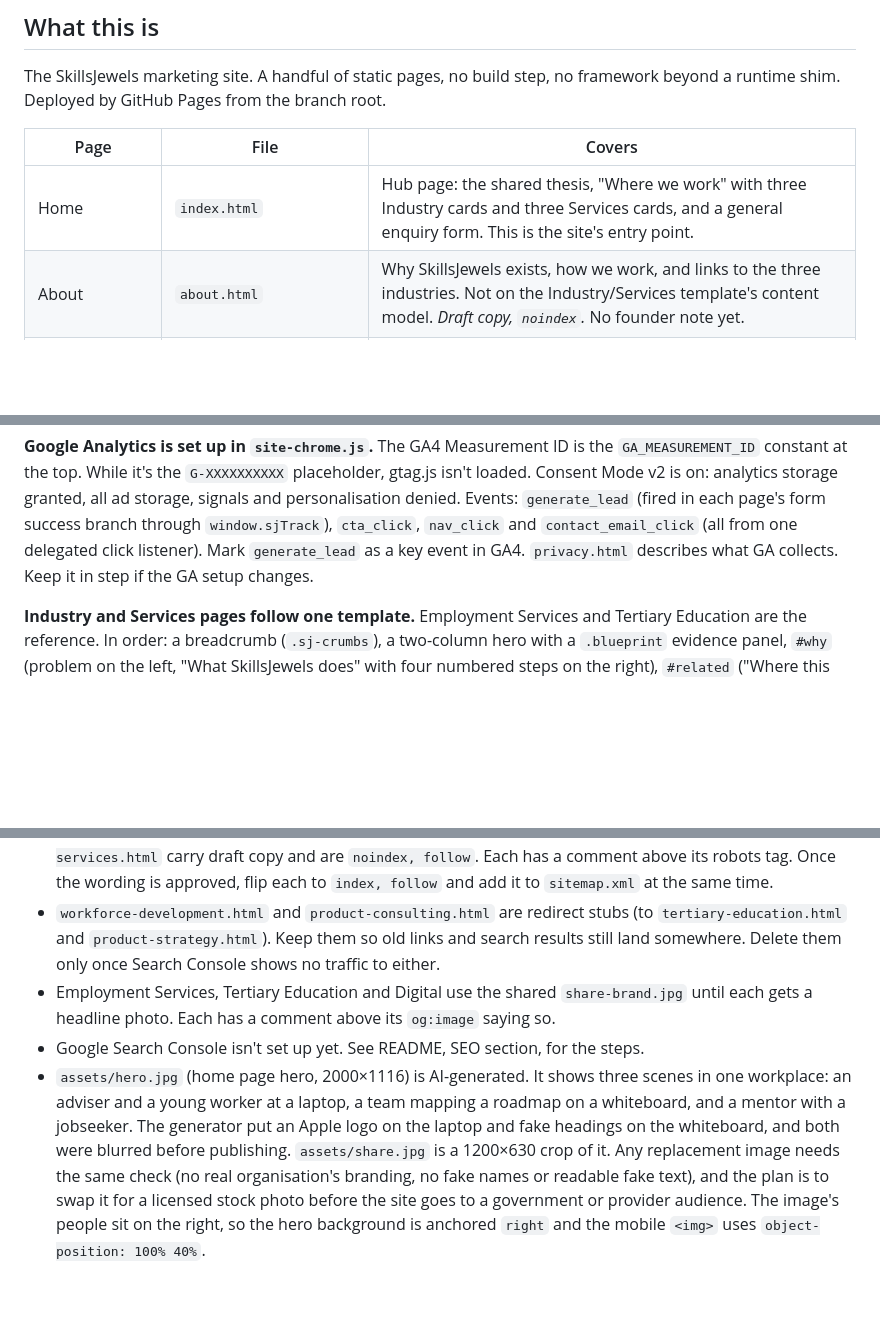
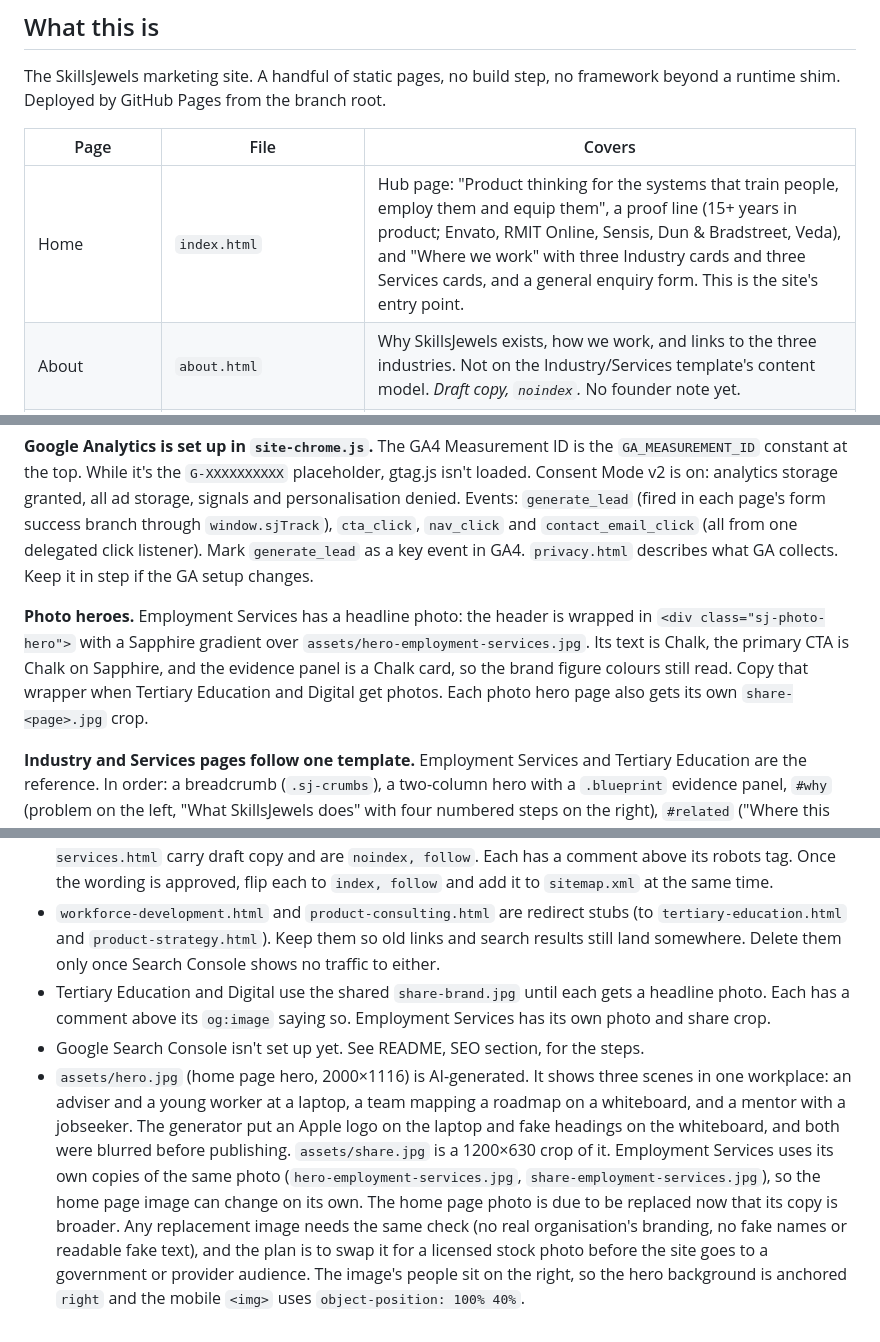
Before and after one commit to julianstevenson/skillsjewels, a Markdown page: CLAUDE.md, 3 parts joined by grey strips. Rendered like a GitHub page; blank space fills up the shorter version.

Commit message:
Document the new home copy and the photo hero pattern
Co-Authored-By: Claude Opus 5.5 <noreply@anthropic.com>

```diff
--- a/CLAUDE.md
+++ b/CLAUDE.md
@@ -8,7 +8,7 @@ The SkillsJewels marketing site. A handful of static pages, no build step, no fr
 
 | Page | File | Covers |
 |---|---|---|
-| Home | `index.html` | Hub page: the shared thesis, "Where we work" with three Industry cards and three Services cards, and a general enquiry form. This is the site's entry point. |
+| Home | `index.html` | Hub page: "Product thinking for the systems that train people, employ them and equip them", a proof line (15+ years in product; Envato, RMIT Online, Sensis, Dun & Bradstreet, Veda), and "Where we work" with three Industry cards and three Services cards, and a general enquiry form. This is the site's entry point. |
 | About | `about.html` | Why SkillsJewels exists, how we work, and links to the three industries. Not on the Industry/Services template's content model. *Draft copy, `noindex`.* No founder note yet. |
 | Contact | `contact.html` | The general enquiry form as the page's main content. The menu's Contact link and the chrome's default CTA point here. |
 | Employment Services | `employment-services.html` | The original proposition: ~800,000 people sit on employment services caseloads across Workforce Australia, IEA, RAES and Transition to Work, that population is overwhelmingly equity-relevant, and almost none of it is counted toward the Universities Accord's attainment and equity targets. |
@@ -38,6 +38,8 @@ All of them, plus `privacy.html`, share one nav and one footer rendered by `site
 **`site.css` overrides `#dc-root`'s height.** `support.js` sets `#dc-root` to `height: 100%`. With the footer after it, that would make the footer overlap the page, so `site.css` sets it back to `auto`. Don't remove that rule.
 
 **Google Analytics is set up in `site-chrome.js`.** The GA4 Measurement ID is the `GA_MEASUREMENT_ID` constant at the top. While it's the `G-XXXXXXXXXX` placeholder, gtag.js isn't loaded. Consent Mode v2 is on: analytics storage granted, all ad storage, signals and personalisation denied. Events: `generate_lead` (fired in each page's form success branch through `window.sjTrack`), `cta_click`, `nav_click` and `contact_email_click` (all from one delegated click listener). Mark `generate_lead` as a key event in GA4. `privacy.html` describes what GA collects. Keep it in step if the GA setup changes.
+
+**Photo heroes.** Employment Services has a headline photo: the header is wrapped in `<div class="sj-photo-hero">` with a Sapphire gradient over `assets/hero-employment-services.jpg`. Its text is Chalk, the primary CTA is Chalk on Sapphire, and the evidence panel is a Chalk card, so the brand figure colours still read. Copy that wrapper when Tertiary Education and Digital get photos. Each photo hero page also gets its own `share-<page>.jpg` crop.
 
 **Industry and Services pages follow one template.** Employment Services and Tertiary Education are the reference. In order: a breadcrumb (`.sj-crumbs`), a two-column hero with a `.blueprint` evidence panel, `#why` (problem on the left, "What SkillsJewels does" with four numbered steps on the right), `#related` ("Where this connects", three `.blueprint` cards in `.sj-related`, with an unbuilt page shown as a muted card with a Soon badge), `#enquire` (the dark form band), then the page note. Build a new page by copying one of the two and replacing the content, not by designing a new layout. When a related page goes live, swap its muted card for a linked one on every page that lists it.
 
@@ -98,6 +100,6 @@ Commit in small, single-purpose commits. This site has no tests and no build, so
 - Nothing on any page links to the flier.
 - `about.html`, `digital.html`, `product-strategy.html`, `product-development.html` and `advisory-services.html` carry draft copy and are `noindex, follow`. Each has a comment above its robots tag. Once the wording is approved, flip each to `index, follow` and add it to `sitemap.xml` at the same time.
 - `workforce-development.html` and `product-consulting.html` are redirect stubs (to `tertiary-education.html` and `product-strategy.html`). Keep them so old links and search results still land somewhere. Delete them only once Search Console shows no traffic to either.
-- Employment Services, Tertiary Education and Digital use the shared `share-brand.jpg` until each gets a headline photo. Each has a comment above its `og:image` saying so.
+- Tertiary Education and Digital use the shared `share-brand.jpg` until each gets a headline photo. Each has a comment above its `og:image` saying so. Employment Services has its own photo and share crop.
 - Google Search Console isn't set up yet. See README, SEO section, for the steps.
-- `assets/hero.jpg` (home page hero, 2000×1116) is AI-generated. It shows three scenes in one workplace: an adviser and a young worker at a laptop, a team mapping a roadmap on a whiteboard, and a mentor with a jobseeker. The generator put an Apple logo on the laptop and fake headings on the whiteboard, and both were blurred before publishing. `assets/share.jpg` is a 1200×630 crop of it. Any replacement image needs the same check (no real organisation's branding, no fake names or readable fake text), and the plan is to swap it for a licensed stock photo before the site goes to a government or provider audience. The image's people sit on the right, so the hero background is anchored `right` and the mobile `<img>` uses `object-position: 100% 40%`.
+- `assets/hero.jpg` (home page hero, 2000×1116) is AI-generated. It shows three scenes in one workplace: an adviser and a young worker at a laptop, a team mapping a roadmap on a whiteboard, and a mentor with a jobseeker. The generator put an Apple logo on the laptop and fake headings on the whiteboard, and both were blurred before publishing. `assets/share.jpg` is a 1200×630 crop of it. Employment Services uses its own copies of the same photo (`hero-employment-services.jpg`, `share-employment-services.jpg`), so the home page image can change on its own. The home page photo is due to be replaced now that its copy is broader. Any replacement image needs the same check (no real organisation's branding, no fake names or readable fake text), and the plan is to swap it for a licensed stock photo before the site goes to a government or provider audience. The image's people sit on the right, so the hero background is anchored `right` and the mobile `<img>` uses `object-position: 100% 40%`.
```
Also changed, not shown: README.md (+1 -1 lines).
